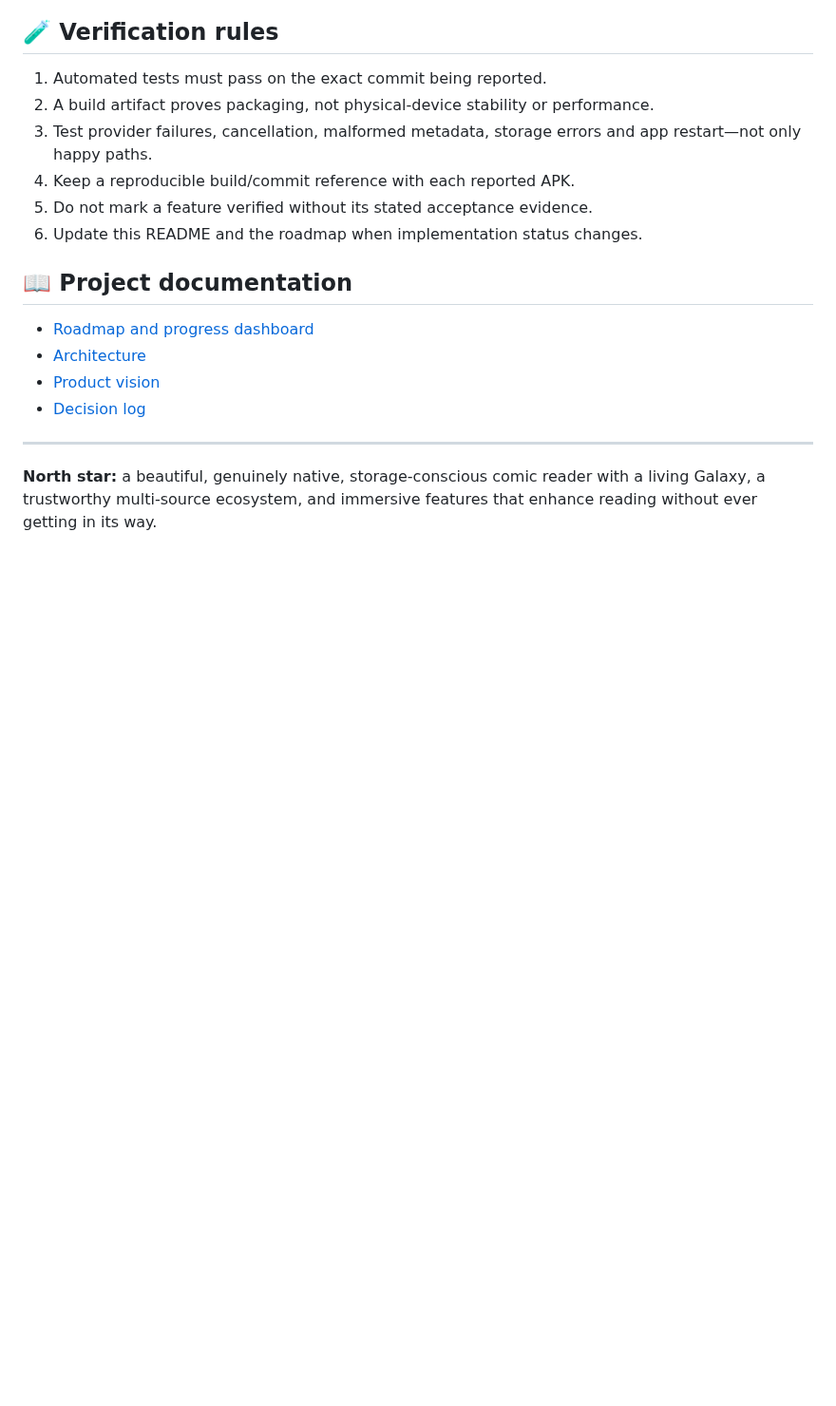
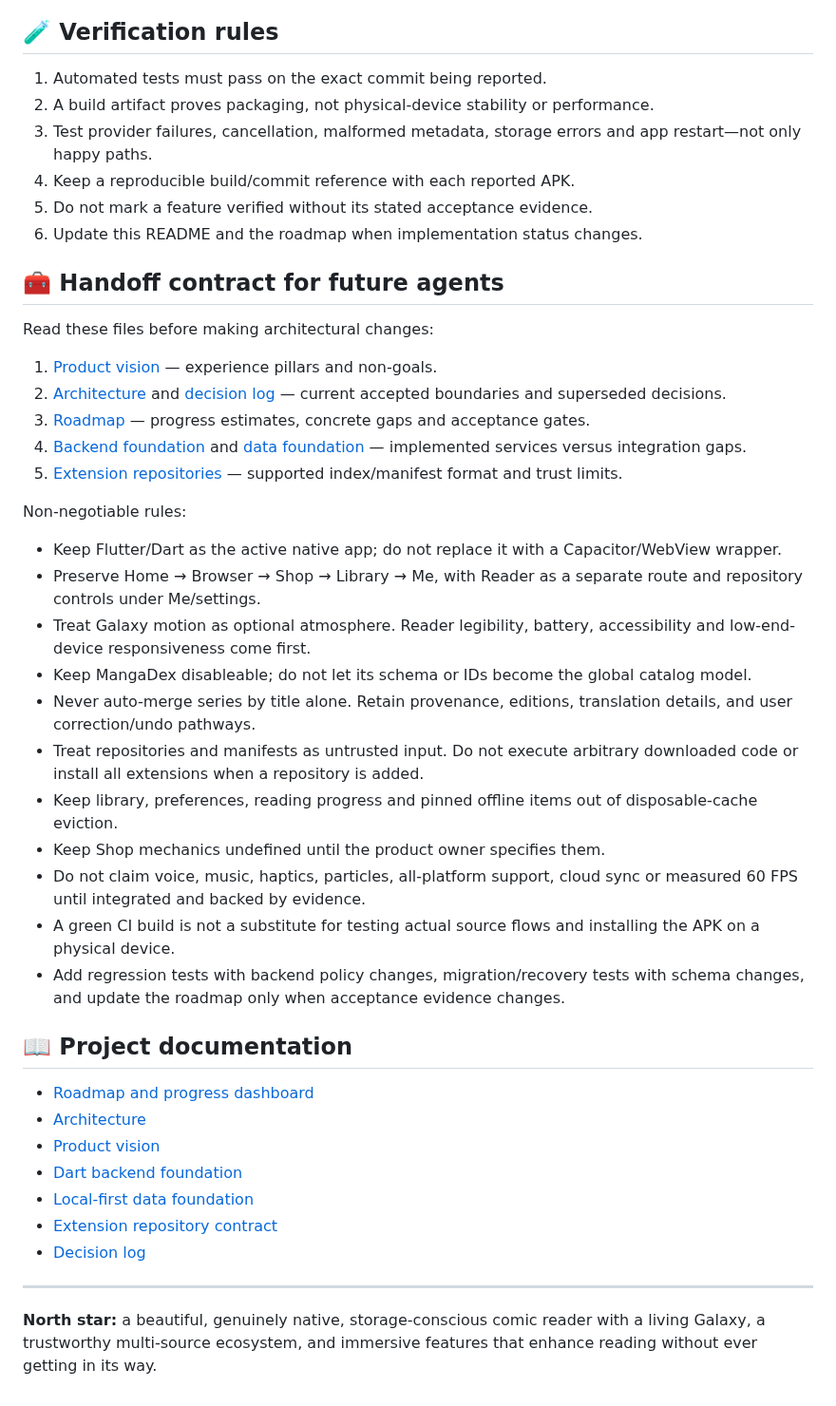
Before and after one commit to gtxnrg-ship-it/Kurotoon, a Markdown page: README.md, the part around one of its changes. Shown at 95% size. Rendered like a GitHub page; blank space fills up the shorter version.

Commit message:
Add weighted progress method and future-agent handoff contract

```diff
--- a/README.md
+++ b/README.md
@@ -173,11 +192,38 @@ The shared Dart core lives in packages/kurotoon_core. Follow the CI workflows as
 5. Do not mark a feature verified without its stated acceptance evidence.
 6. Update this README and the roadmap when implementation status changes.
 
+## 🧰 Handoff contract for future agents
+
+Read these files before making architectural changes:
+
+1. [Product vision](docs/PRODUCT_VISION.md) — experience pillars and non-goals.
+2. [Architecture](docs/ARCHITECTURE.md) and [decision log](docs/DECISIONS.md) — current accepted boundaries and superseded decisions.
+3. [Roadmap](docs/ROADMAP.md) — progress estimates, concrete gaps and acceptance gates.
+4. [Backend foundation](docs/DART_BACKEND_FOUNDATION.md) and [data foundation](docs/DATA_FOUNDATION.md) — implemented services versus integration gaps.
+5. [Extension repositories](docs/EXTENSION_REPOSITORIES.md) — supported index/manifest format and trust limits.
+
+Non-negotiable rules:
+
+- Keep Flutter/Dart as the active native app; do not replace it with a Capacitor/WebView wrapper.
+- Preserve Home → Browser → Shop → Library → Me, with Reader as a separate route and repository controls under Me/settings.
+- Treat Galaxy motion as optional atmosphere. Reader legibility, battery, accessibility and low-end-device responsiveness come first.
+- Keep MangaDex disableable; do not let its schema or IDs become the global catalog model.
+- Never auto-merge series by title alone. Retain provenance, editions, translation details, and user correction/undo pathways.
+- Treat repositories and manifests as untrusted input. Do not execute arbitrary downloaded code or install all extensions when a repository is added.
+- Keep library, preferences, reading progress and pinned offline items out of disposable-cache eviction.
+- Keep Shop mechanics undefined until the product owner specifies them.
+- Do not claim voice, music, haptics, particles, all-platform support, cloud sync or measured 60 FPS until integrated and backed by evidence.
+- A green CI build is not a substitute for testing actual source flows and installing the APK on a physical device.
+- Add regression tests with backend policy changes, migration/recovery tests with schema changes, and update the roadmap only when acceptance evidence changes.
+
 ## 📖 Project documentation
 
 - [Roadmap and progress dashboard](docs/ROADMAP.md)
 - [Architecture](docs/ARCHITECTURE.md)
 - [Product vision](docs/PRODUCT_VISION.md)
+- [Dart backend foundation](docs/DART_BACKEND_FOUNDATION.md)
+- [Local-first data foundation](docs/DATA_FOUNDATION.md)
+- [Extension repository contract](docs/EXTENSION_REPOSITORIES.md)
 - [Decision log](docs/DECISIONS.md)
 
 ---
```
Also changed, not shown: other parts of README.md (+19 -0 lines).
